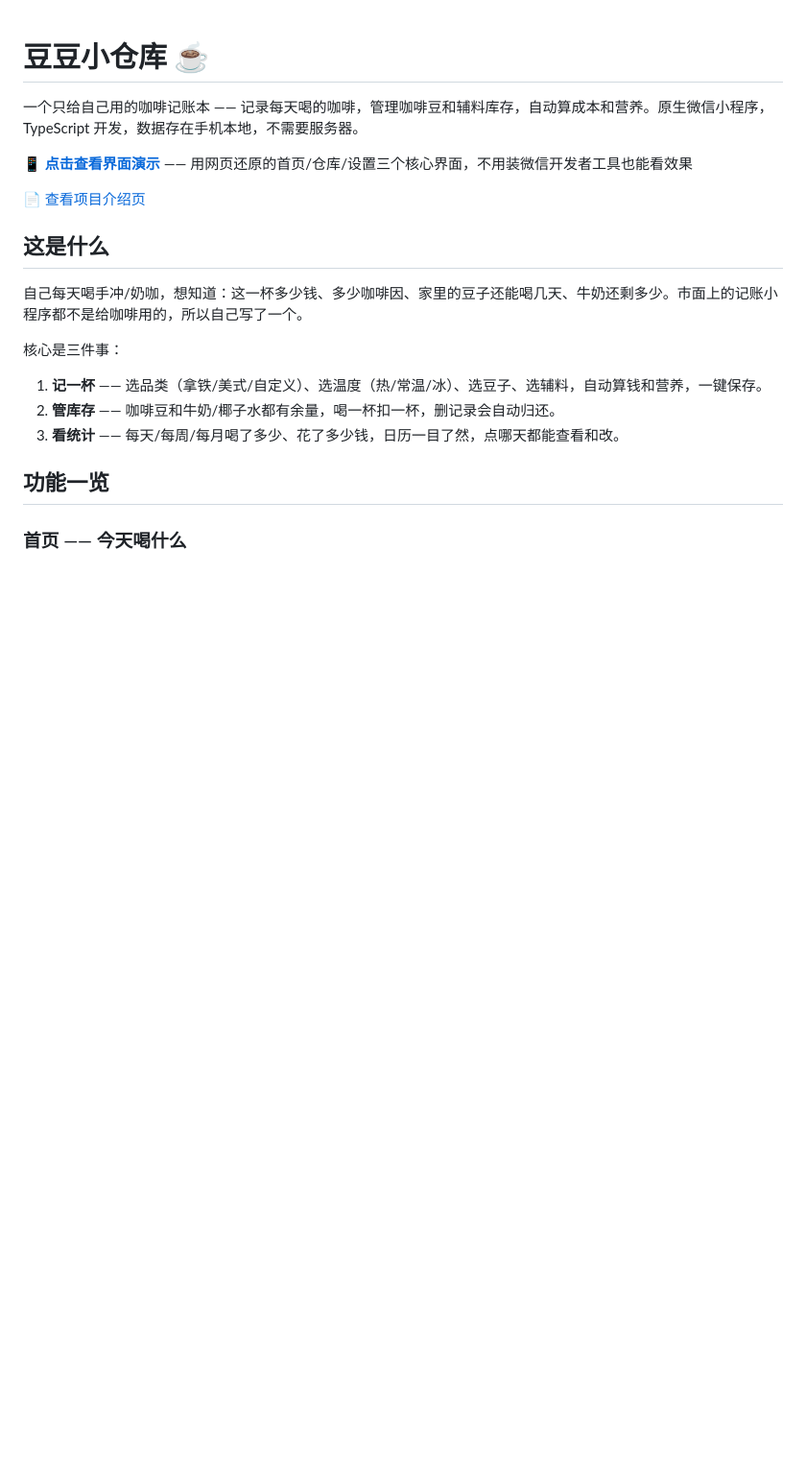
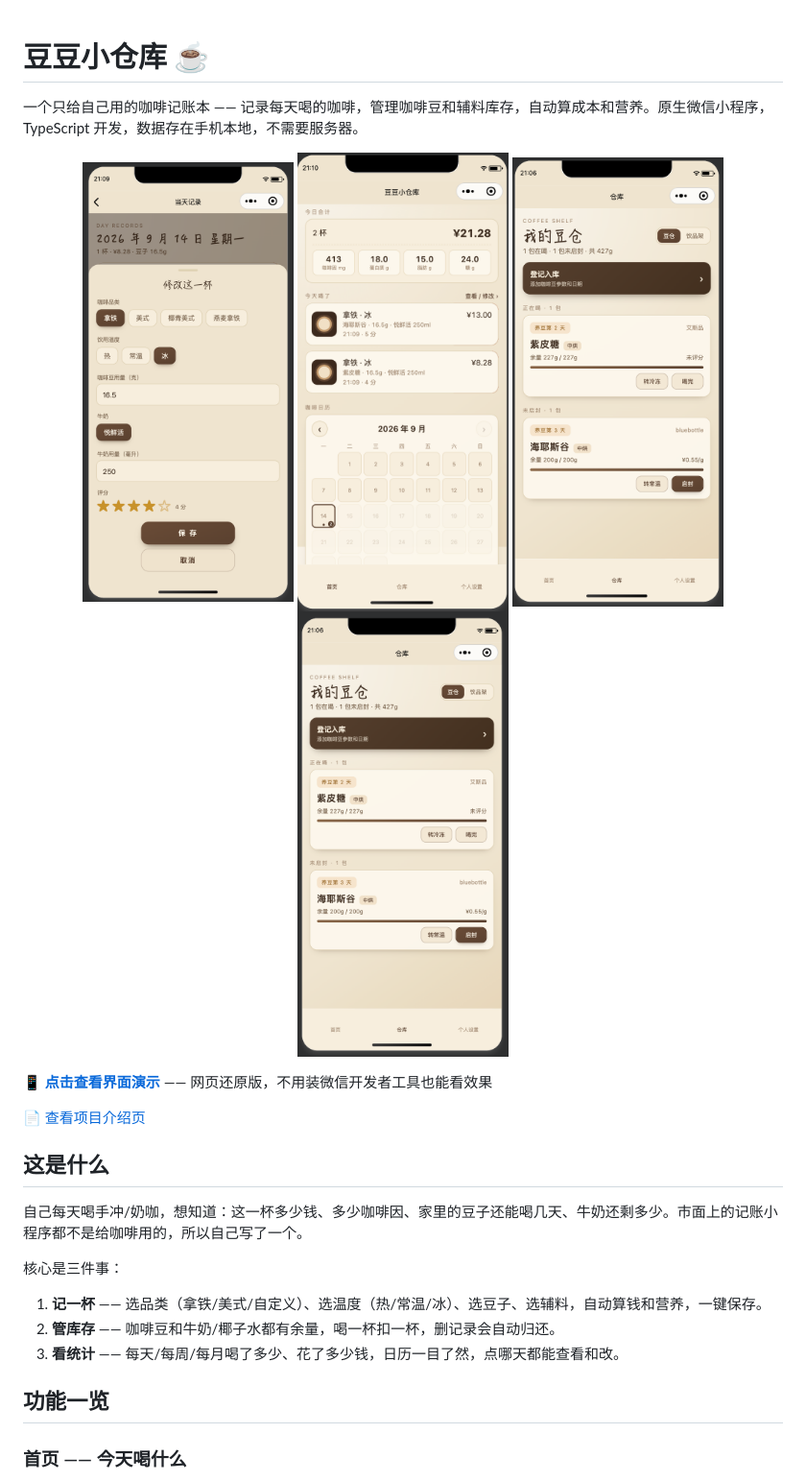
Before and after one commit to Judy-1003/doudou-warehouse, a Markdown page: README.md, the part around the change. Shown: that part at 96% size. Drawn GitHub-style; pictures changed too: docs/screenshots/day-logs-edit.png (added), docs/screenshots/home-summary.png (added), docs/screenshots/home.png (added); blank space fills up the shorter version.

Commit message:
docs: README 加入真实小程序截图
新增首页记一杯、今日合计+日历、豆仓库存、修改记录四张真机截图，
放在 docs/screenshots/ 并嵌入 README 顶部，替代纯文字描述

```diff
--- a/README.md
+++ b/README.md
@@ -2,7 +2,14 @@
 
 一个只给自己用的咖啡记账本 —— 记录每天喝的咖啡，管理咖啡豆和辅料库存，自动算成本和营养。原生微信小程序，TypeScript 开发，数据存在手机本地，不需要服务器。
 
-📱 **[点击查看界面演示](https://judy-1003.github.io/doudou-warehouse/demo.html)** —— 用网页还原的首页/仓库/设置三个核心界面，不用装微信开发者工具也能看效果
+<p align="center">
+  <img src="docs/screenshots/home.png" width="220" alt="首页记一杯" />
+  <img src="docs/screenshots/home-summary.png" width="220" alt="首页今日合计与日历" />
+  <img src="docs/screenshots/warehouse.png" width="220" alt="豆仓库存管理" />
+  <img src="docs/screenshots/day-logs-edit.png" width="220" alt="修改某一杯记录" />
+</p>
+
+📱 **[点击查看界面演示](https://judy-1003.github.io/doudou-warehouse/demo.html)** —— 网页还原版，不用装微信开发者工具也能看效果
 
 📄 [查看项目介绍页](https://judy-1003.github.io/doudou-warehouse/)
 
```
